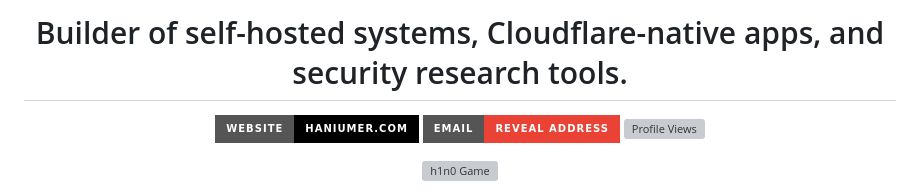
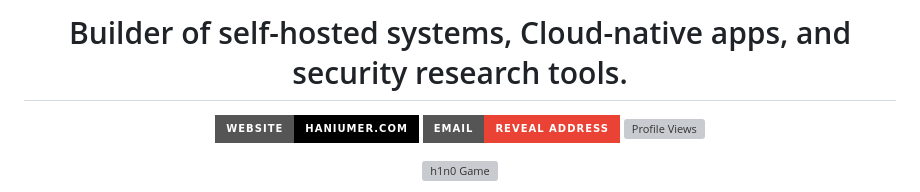
Before and after one commit to h1n054ur/h1n054ur, a Markdown page: README.md, the part around the change. GitHub-like rendering; badges without logos; grey boxes are pictures that could not be loaded.

```diff
--- a/README.md
+++ b/README.md
@@ -1,5 +1,5 @@
 <h1 align="center">
-Builder of self-hosted systems, Cloudflare-native apps, and security research tools.
+Builder of self-hosted systems, Cloud-native apps, and security research tools.
 </h1>
 
 <p align="center">
```
